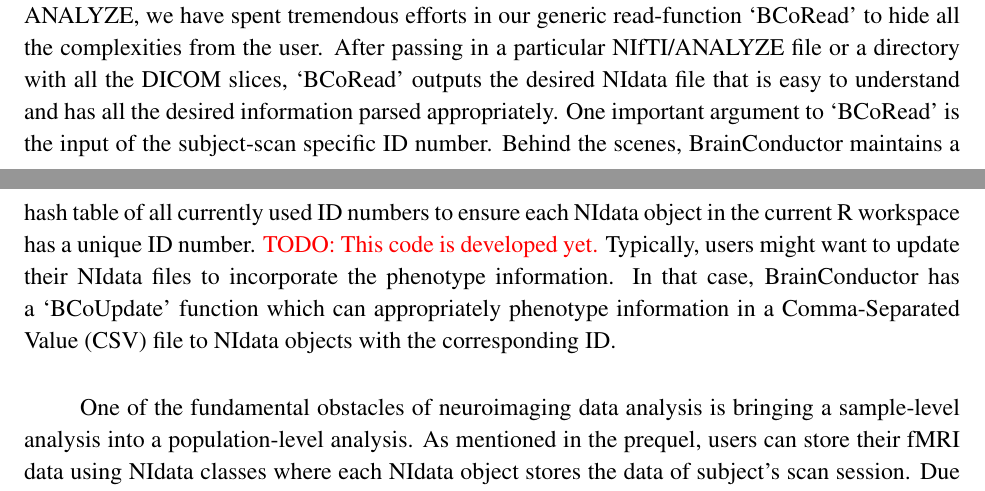
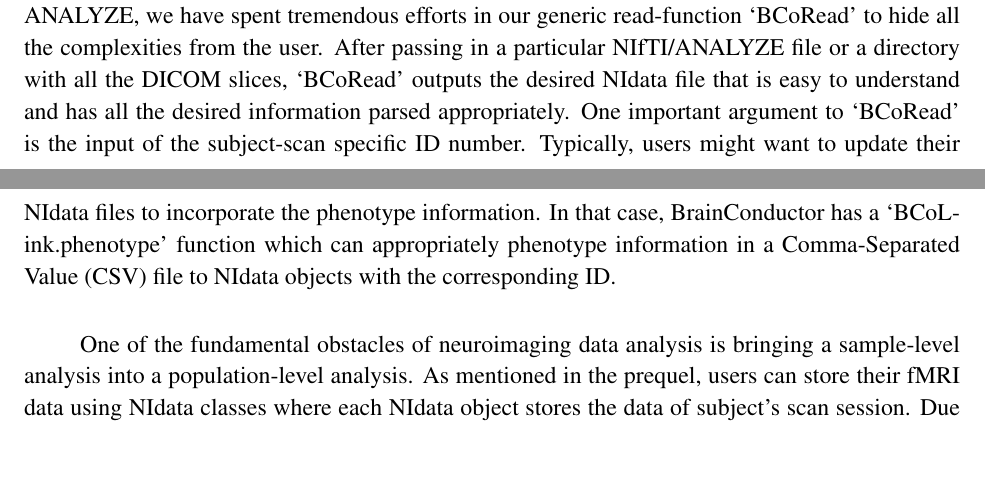
Before and after one commit to haixiao990/BrainConductor, a LaTeX paper (paper/2016-01-05-BrainConductor.tex): two parts of pages 7 and 10 of 15, joined at a grey line, cut so that both start at the same text, the shorter picture padded with empty space. Compiled offline with pdfLaTeX.

Commit message:
Minor changes to paper
Took out the part about the hash function since I don't think
  we will be using it

```diff
--- a/paper/2016-01-05-BrainConductor.tex
+++ b/paper/2016-01-05-BrainConductor.tex
@@ -109,7 +109,7 @@ data analysis tools}
 %% Notice placement of commas and superscripts and use of &
 %% in the author list
 
-\author{Kevin Lin$^{1*}$，Haixiao Du$^{2*}$, Huazhong
+\author{Kevin Lin$^{1*}$, Haixiao Du$^{2*}$, Huazhong
 Yang$^2$, Yu Wang$^2$, Han Liu$^3${\color{red}}}
 
 \begin{document}
@@ -595,13 +600,15 @@ file
 that is easy to understand and has all the desired information parsed
 appropriately.
 One important argument to `BCoRead' is the input of the subject-scan specific ID
-number. Behind the
-scenes, BrainConductor maintains a hash table of all currently used ID numbers
-to ensure
-each NIdata object in the current R workspace has a unique ID number.
-{\color{red}TODO: This code is developed yet.}
+number.
+%Behind the
+%scenes, BrainConductor maintains a hash table of all currently used ID numbers
+%to ensure
+%each NIdata object in the current R workspace has a unique ID number.
+%{\color{red}TODO: This code is developed yet.}
 Typically, users might want to update their NIdata files to incorporate the
-phenotype information. In that case, BrainConductor has a `BCoUpdate' function
+phenotype information. In that case, BrainConductor has a `BCoLink.phenotype'
+function
 which can appropriately phenotype information in a Comma-Separated Value (CSV)
 file
 to NIdata objects with the corresponding ID.
```
Also changed, not shown: paper/2016-01-05-BrainConductor.tex (28 more changed lines), 1 other file.
